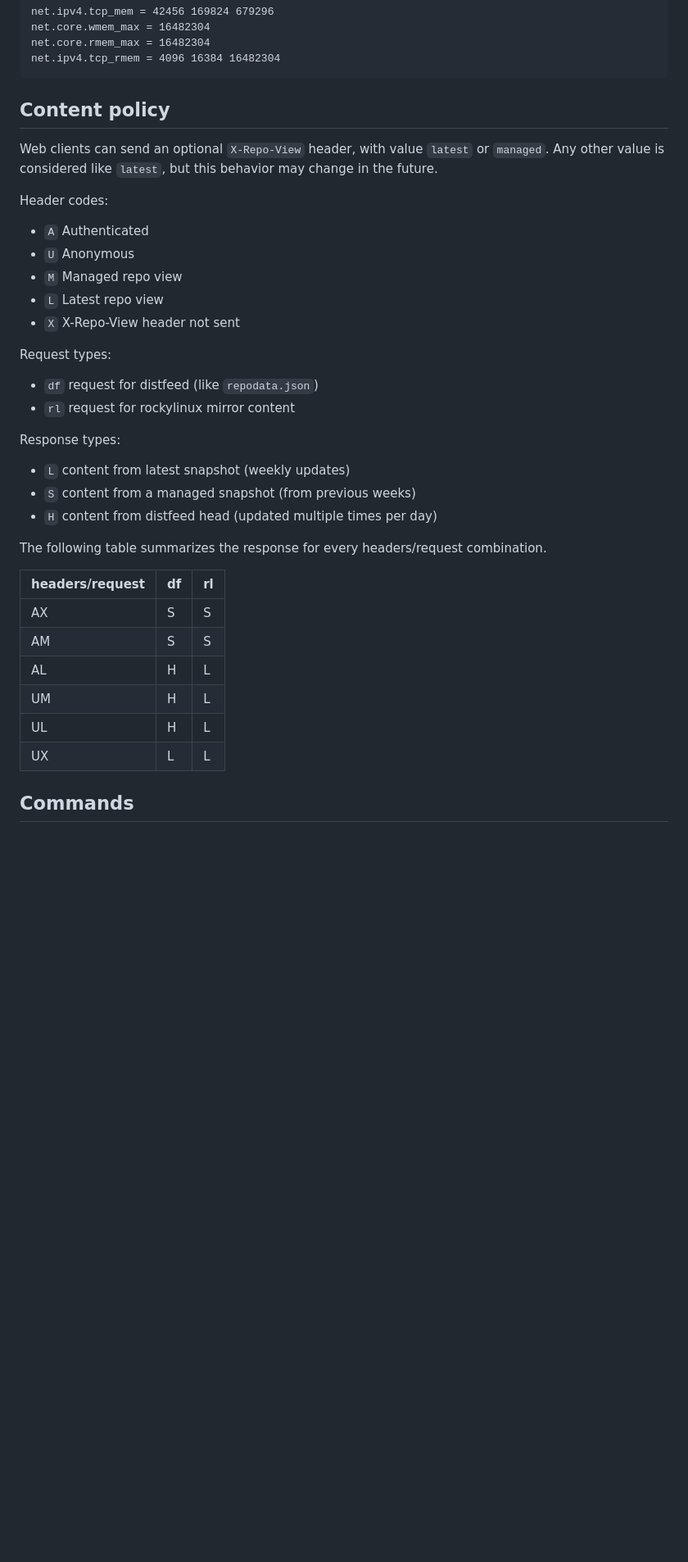
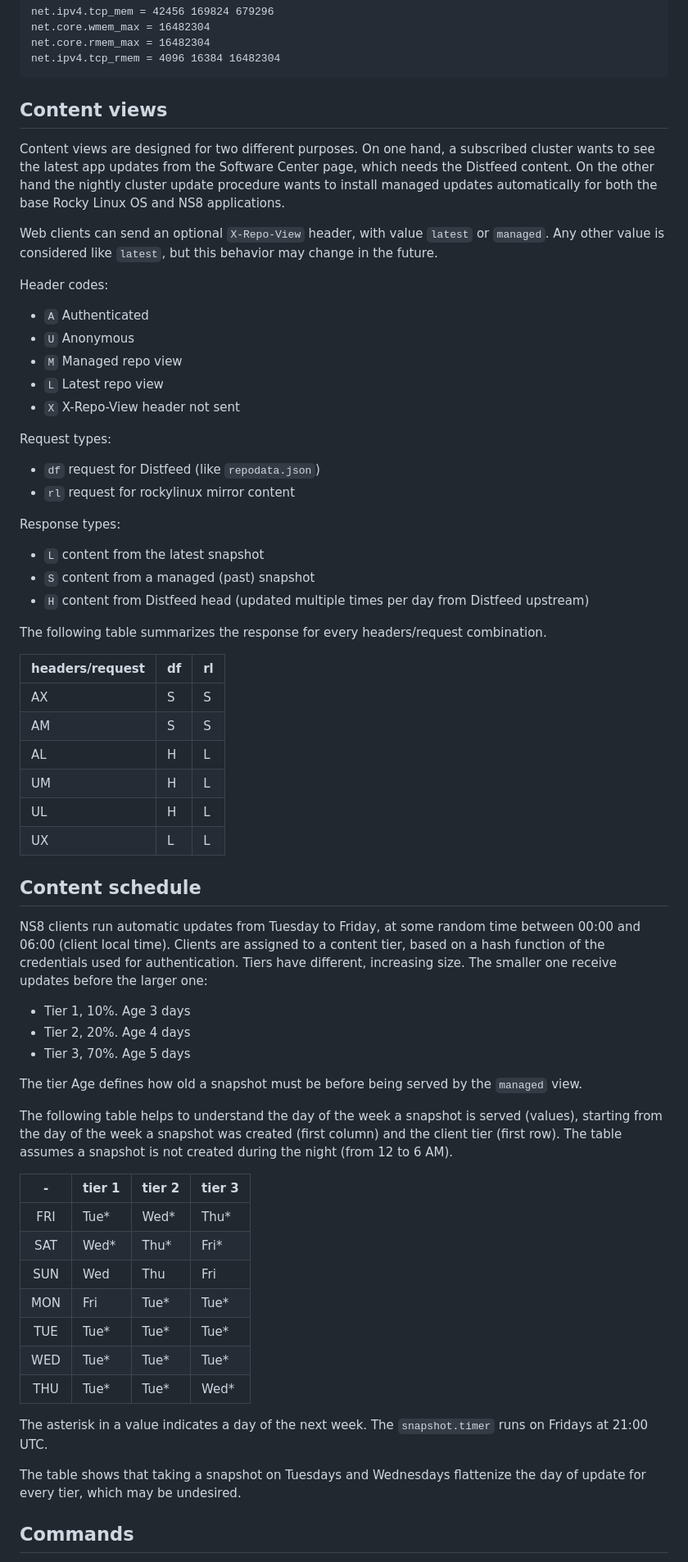
Before and after one commit to NethServer/ns8-porthos, a Markdown page: README.md, the part around one of its changes. Shown at 82% size. Drawn GitHub-style; blank space fills up the shorter version.

Commit message:
README. Add Content schedule section

````diff
--- a/README.md
+++ b/README.md
@@ -112,7 +113,13 @@ net.core.rmem_max = 16482304
 net.ipv4.tcp_rmem = 4096 16384 16482304
 ```
 
-## Content policy
+## Content views
+
+Content views are designed for two different purposes. On one hand, a
+subscribed cluster wants to see the latest app updates from the Software
+Center page, which needs the Distfeed content. On the other hand the
+nightly cluster update procedure wants to install managed updates
+automatically for both the base Rocky Linux OS and NS8 applications.
 
 Web clients can send an optional `X-Repo-View` header, with value `latest`
 or `managed`. Any other value is considered like `latest`, but this
@@ -128,14 +135,15 @@ Header codes:
 
 Request types:
 
-- `df` request for distfeed (like `repodata.json`)
+- `df` request for Distfeed (like `repodata.json`)
 - `rl` request for rockylinux mirror content
 
 Response types:
 
-- `L` content from latest snapshot (weekly updates)
-- `S` content from a managed snapshot (from previous weeks)
-- `H` content from distfeed head (updated multiple times per day)
+- `L` content from the latest snapshot
+- `S` content from a managed (past) snapshot
+- `H` content from Distfeed head (updated multiple times per day from
+  Distfeed upstream)
 
 The following table summarizes the response for every headers/request
 combination.
@@ -149,5 +157,41 @@ combination.
 | UL              | H  | L  |
 | UX              | L  | L  |
 
+## Content schedule
+
+NS8 clients run automatic updates from Tuesday to Friday, at some random
+time between 00:00 and 06:00 (client local time). Clients are assigned to
+a content tier, based on a hash function of the credentials used for
+authentication. Tiers have different, increasing size. The smaller one
+receive updates before the larger one:
+
+- Tier 1, 10%. Age 3 days
+- Tier 2, 20%. Age 4 days
+- Tier 3, 70%. Age 5 days
+
+The tier Age defines how old a snapshot must be before being served by the
+`managed` view.
+
+The following table helps to understand the day of the week a snapshot is
+served (values), starting from the day of the week a snapshot was created
+(first column) and the client tier (first row). The table assumes a
+snapshot is not created during the night (from 12 to 6 AM).
+
+| -   | tier 1 | tier 2 | tier 3 |
+|:---:|--------|--------|--------|
+| FRI | Tue*   | Wed*   | Thu*   |
+| SAT | Wed*   | Thu*   | Fri*   |
+| SUN | Wed    | Thu    | Fri    |
+| MON | Fri    | Tue*   | Tue*   |
+| TUE | Tue*   | Tue*   | Tue*   |
+| WED | Tue*   | Tue*   | Tue*   |
+| THU | Tue*   | Tue*   | Wed*   |
+
+The asterisk in a value indicates a day of the next week. The
+`snapshot.timer` runs on Fridays at 21:00 UTC.
+
+The table shows that taking a snapshot on Tuesdays and Wednesdays
+flattenize the day of update for every tier, which may be undesired.
+
 
 ## Commands
````
Also changed, not shown: other parts of README.md (+20 -3 lines).
